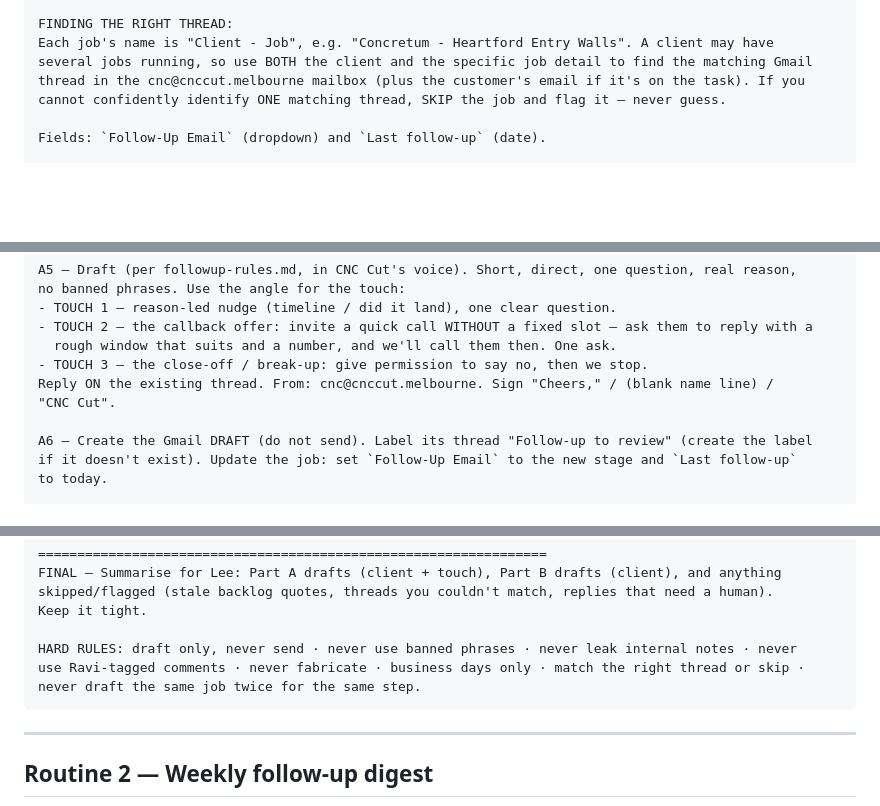
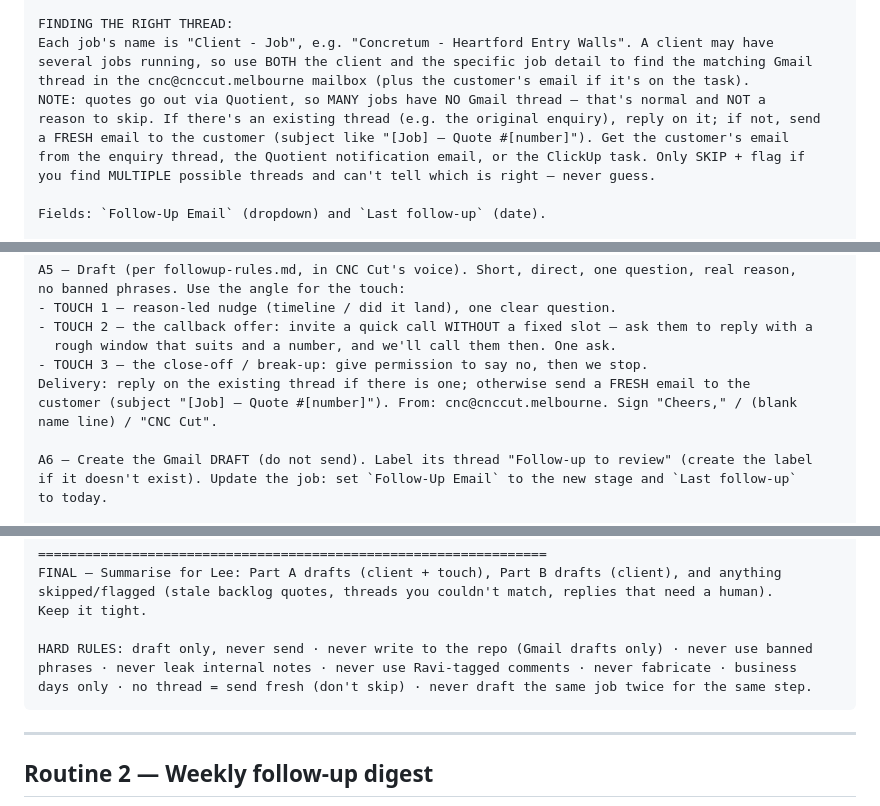
Before and after one commit to leepatt/marketing, a Markdown page: followups/routine-prompts.md, 3 parts joined by grey strips. Rendered like a GitHub page; blank space fills up the shorter version.

Commit message:
Follow-up refinements: fresh-email delivery + never write to repo (#2)
Fresh-email when no Gmail thread (quotes go via Quotient; no thread != skip); hard rule to never write to the repo. followups/ only.

````diff
--- a/followups/routine-prompts.md
+++ b/followups/routine-prompts.md
@@ -44,8 +44,12 @@ MATERIAL ORDER -> DESIGN -> MANUFACTURE -> PICKUP -> DELIVERY -> COMPLETE.
 FINDING THE RIGHT THREAD:
 Each job's name is "Client - Job", e.g. "Concretum - Heartford Entry Walls". A client may have
 several jobs running, so use BOTH the client and the specific job detail to find the matching Gmail
-thread in the cnc@cnccut.melbourne mailbox (plus the customer's email if it's on the task). If you
-cannot confidently identify ONE matching thread, SKIP the job and flag it — never guess.
+thread in the cnc@cnccut.melbourne mailbox (plus the customer's email if it's on the task).
+NOTE: quotes go out via Quotient, so MANY jobs have NO Gmail thread — that's normal and NOT a
+reason to skip. If there's an existing thread (e.g. the original enquiry), reply on it; if not, send
+a FRESH email to the customer (subject like "[Job] – Quote #[number]"). Get the customer's email
+from the enquiry thread, the Quotient notification email, or the ClickUp task. Only SKIP + flag if
+you find MULTIPLE possible threads and can't tell which is right — never guess.
 
 Fields: `Follow-Up Email` (dropdown) and `Last follow-up` (date).
 
@@ -82,8 +86,9 @@ no banned phrases. Use the angle for the touch:
 - TOUCH 2 — the callback offer: invite a quick call WITHOUT a fixed slot — ask them to reply with a
   rough window that suits and a number, and we'll call them then. One ask.
 - TOUCH 3 — the close-off / break-up: give permission to say no, then we stop.
-Reply ON the existing thread. From: cnc@cnccut.melbourne. Sign "Cheers," / (blank name line) /
-"CNC Cut".
+Delivery: reply on the existing thread if there is one; otherwise send a FRESH email to the
+customer (subject "[Job] – Quote #[number]"). From: cnc@cnccut.melbourne. Sign "Cheers," / (blank
+name line) / "CNC Cut".
 
 A6 — Create the Gmail DRAFT (do not send). Label its thread "Follow-up to review" (create the label
 if it doesn't exist). Update the job: set `Follow-Up Email` to the new stage and `Last follow-up`
@@ -117,9 +122,9 @@ FINAL — Summarise for Lee: Part A drafts (client + touch), Part B drafts (clie
 skipped/flagged (stale backlog quotes, threads you couldn't match, replies that need a human).
 Keep it tight.
 
-HARD RULES: draft only, never send · never use banned phrases · never leak internal notes · never
-use Ravi-tagged comments · never fabricate · business days only · match the right thread or skip ·
-never draft the same job twice for the same step.
+HARD RULES: draft only, never send · never write to the repo (Gmail drafts only) · never use banned
+phrases · never leak internal notes · never use Ravi-tagged comments · never fabricate · business
+days only · no thread = send fresh (don't skip) · never draft the same job twice for the same step.
 ```
 
 ---
````
Also changed, not shown: followups/followup-rules.md (+10 -2 lines).
